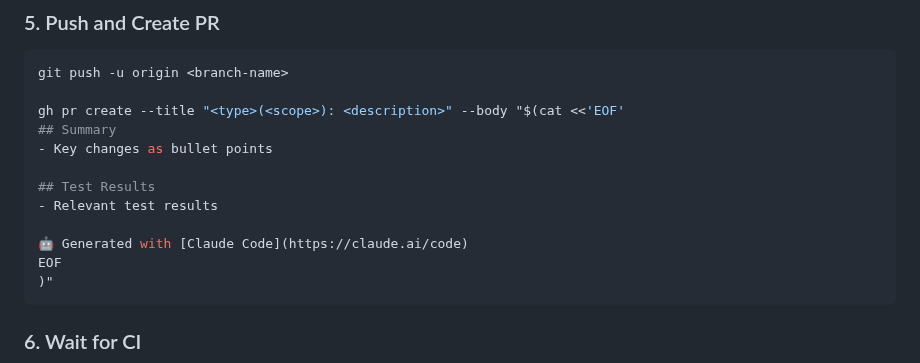
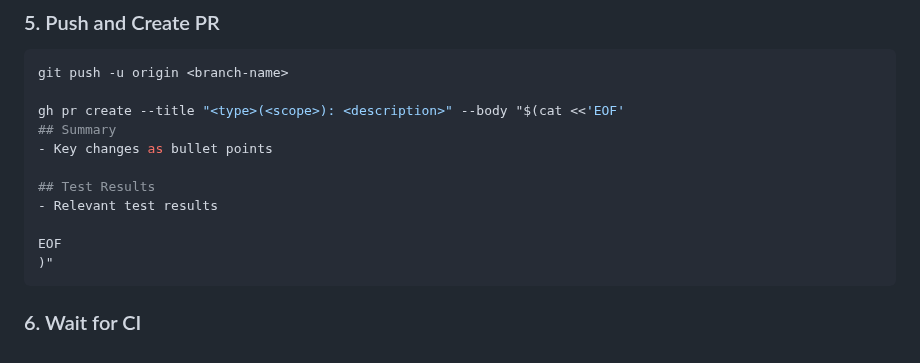
Before and after one commit to bdarcus/csl26, a Markdown page: .agent/workflows/pr_workflow.md, the part around the change. Drawn GitHub-style.

Commit message:
agent: remove generated line from pr
Removed the ad.

````diff
--- a/.agent/workflows/pr_workflow.md
+++ b/.agent/workflows/pr_workflow.md
@@ -95,7 +95,6 @@ gh pr create --title "<type>(<scope>): <description>" --body "$(cat <<'EOF'
 ## Test Results
 - Relevant test results
 
-🤖 Generated with [Claude Code](https://claude.ai/code)
 EOF
 )"
 ```
````
